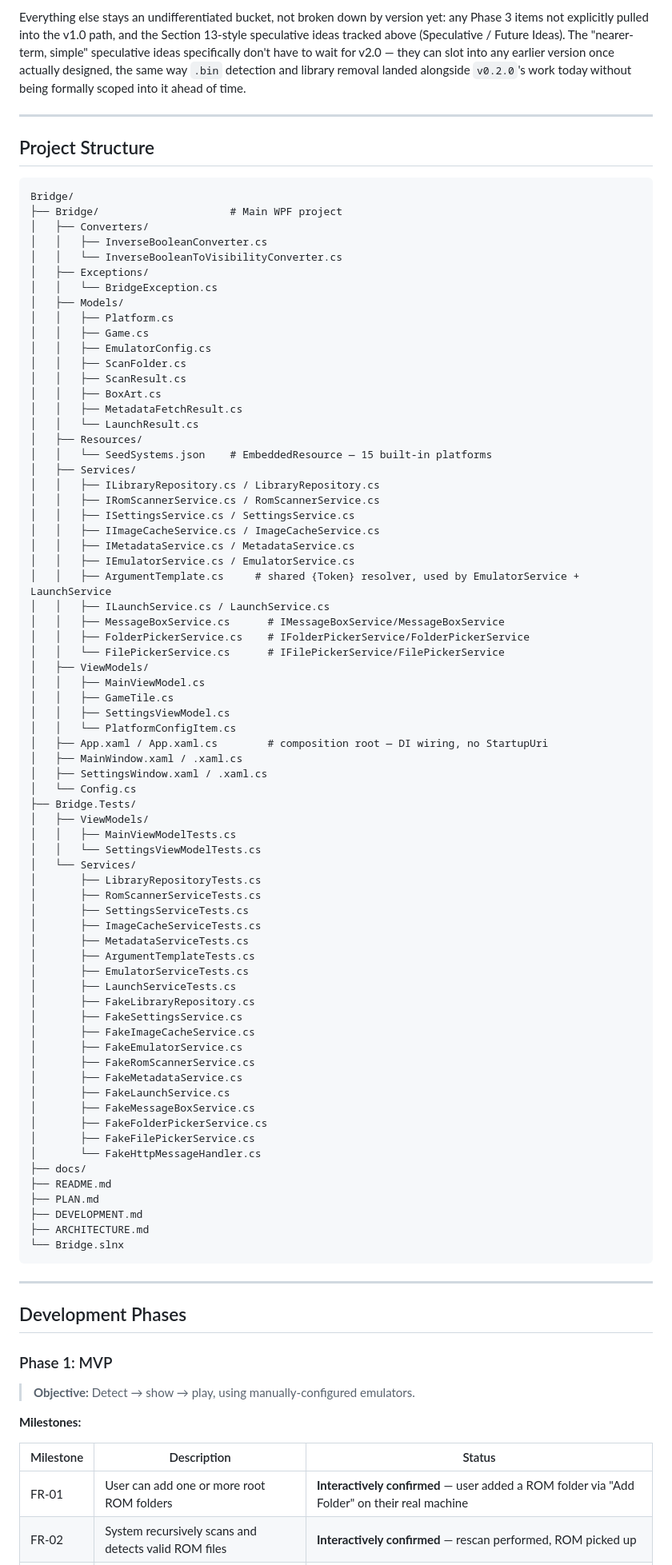
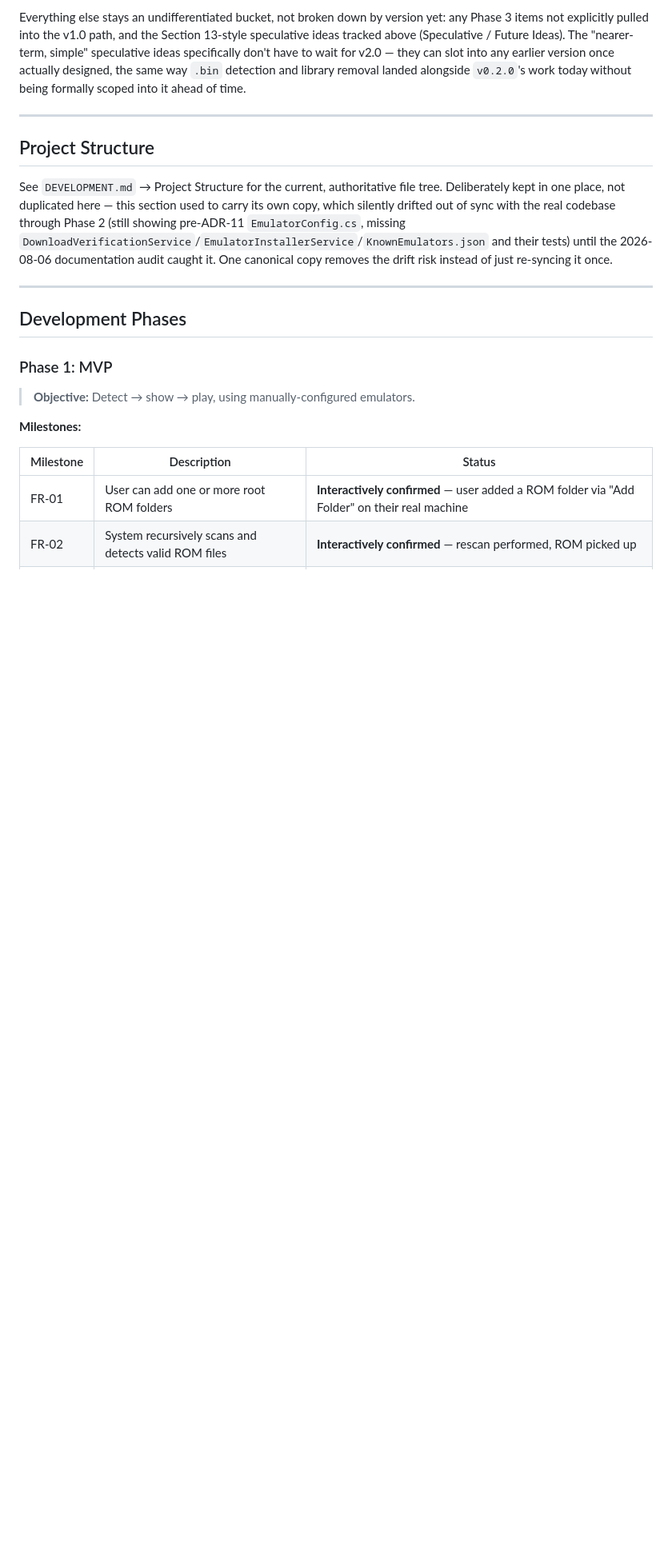
Before and after one commit to ZavalaSebas/EmuBridge, a Markdown page: PLAN.md, the part around one of its changes. Shown at 80% size. Drawn GitHub-style; blank space fills up the shorter version.

Commit message:
docs: full audit — fix WPF-UI overclaim, stale test counts, and 6 other drift issues
Comprehensive pass across PLAN.md/ARCHITECTURE.md/DEVELOPMENT.md triggered by
the "Phase 1 — Not Started" residue found earlier today. Most notable: WPF-UI
(lepo.co) was documented as Bridge's theming library in 3 places but was never
actually integrated — corrected to state reality and added as its own explicit
Phase Polish item, not folded into "general UI pass". Also fixes: stale 137/136
test counts (real: 152/151), a stale KnownEmulators.json table row + its
"aspirational" footer note, a resolved Known Limitations row never removed, a
Phase-0 scaffold note claiming Bridge.slnx/csproj don't exist yet, a duplicated
Project Structure tree that drifted in PLAN.md while DEVELOPMENT.md's copy
stayed current (now deduplicated), and a broken cross-reference to a missing
"Creating a New ADR" header in ARCHITECTURE.md.

````diff
--- a/PLAN.md
+++ b/PLAN.md
@@ -174,77 +175,7 @@ Everything else stays an undifferentiated bucket, not broken down by version yet
 
 ## Project Structure
 
-```
-Bridge/
-├── Bridge/                     # Main WPF project
-│   ├── Converters/
-│   │   ├── InverseBooleanConverter.cs
-│   │   └── InverseBooleanToVisibilityConverter.cs
-│   ├── Exceptions/
-│   │   └── BridgeException.cs
-│   ├── Models/
-│   │   ├── Platform.cs
-│   │   ├── Game.cs
-│   │   ├── EmulatorConfig.cs
-│   │   ├── ScanFolder.cs
-│   │   ├── ScanResult.cs
-│   │   ├── BoxArt.cs
-│   │   ├── MetadataFetchResult.cs
-│   │   └── LaunchResult.cs
-│   ├── Resources/
-│   │   └── SeedSystems.json    # EmbeddedResource — 15 built-in platforms
-│   ├── Services/
-│   │   ├── ILibraryRepository.cs / LibraryRepository.cs
-│   │   ├── IRomScannerService.cs / RomScannerService.cs
-│   │   ├── ISettingsService.cs / SettingsService.cs
-│   │   ├── IImageCacheService.cs / ImageCacheService.cs
-│   │   ├── IMetadataService.cs / MetadataService.cs
-│   │   ├── IEmulatorService.cs / EmulatorService.cs
-│   │   ├── ArgumentTemplate.cs     # shared {Token} resolver, used by EmulatorService + LaunchService
-│   │   ├── ILaunchService.cs / LaunchService.cs
-│   │   ├── MessageBoxService.cs      # IMessageBoxService/MessageBoxService
-│   │   ├── FolderPickerService.cs    # IFolderPickerService/FolderPickerService
-│   │   └── FilePickerService.cs      # IFilePickerService/FilePickerService
-│   ├── ViewModels/
-│   │   ├── MainViewModel.cs
-│   │   ├── GameTile.cs
-│   │   ├── SettingsViewModel.cs
-│   │   └── PlatformConfigItem.cs
-│   ├── App.xaml / App.xaml.cs        # composition root — DI wiring, no StartupUri
-│   ├── MainWindow.xaml / .xaml.cs
-│   ├── SettingsWindow.xaml / .xaml.cs
-│   └── Config.cs
-├── Bridge.Tests/
-│   ├── ViewModels/
-│   │   ├── MainViewModelTests.cs
-│   │   └── SettingsViewModelTests.cs
-│   └── Services/
-│       ├── LibraryRepositoryTests.cs
-│       ├── RomScannerServiceTests.cs
-│       ├── SettingsServiceTests.cs
-│       ├── ImageCacheServiceTests.cs
-│       ├── MetadataServiceTests.cs
-│       ├── ArgumentTemplateTests.cs
-│       ├── EmulatorServiceTests.cs
-│       ├── LaunchServiceTests.cs
-│       ├── FakeLibraryRepository.cs
-│       ├── FakeSettingsService.cs
-│       ├── FakeImageCacheService.cs
-│       ├── FakeEmulatorService.cs
-│       ├── FakeRomScannerService.cs
-│       ├── FakeMetadataService.cs
-│       ├── FakeLaunchService.cs
-│       ├── FakeMessageBoxService.cs
-│       ├── FakeFolderPickerService.cs
-│       ├── FakeFilePickerService.cs
-│       └── FakeHttpMessageHandler.cs
-├── docs/
-├── README.md
-├── PLAN.md
-├── DEVELOPMENT.md
-├── ARCHITECTURE.md
-└── Bridge.slnx
-```
+See `DEVELOPMENT.md` → Project Structure for the current, authoritative file tree. Deliberately kept in one place, not duplicated here — this section used to carry its own copy, which silently drifted out of sync with the real codebase through Phase 2 (still showing pre-ADR-11 `EmulatorConfig.cs`, missing `DownloadVerificationService`/`EmulatorInstallerService`/`KnownEmulators.json` and their tests) until the 2026-08-06 documentation audit caught it. One canonical copy removes the drift risk instead of just re-syncing it once.
 
 ---
 
````
Also changed, not shown: other parts of PLAN.md (+9 -7 lines), ARCHITECTURE.md (+4 -2 lines), DEVELOPMENT.md (+3 -8 lines).
